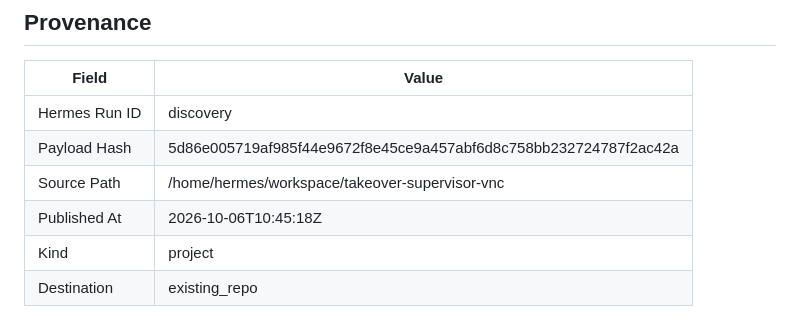
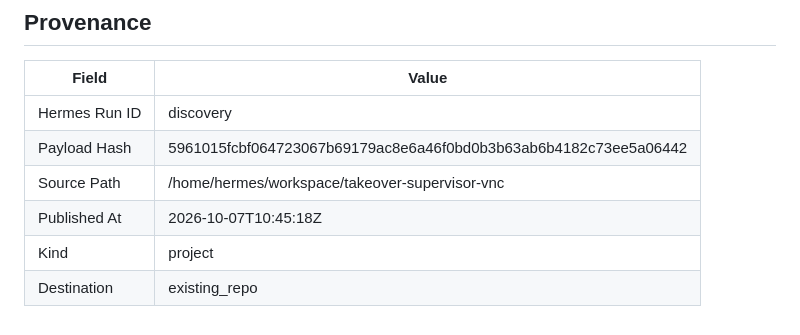
Before and after one commit to joewpb/takeover-supervisor-vnc, a Markdown page: docs/README.md, the part around the change. GitHub-like rendering.

Commit message:
docs(project): add Human Takeover Supervisor (VNC Edition) — Transport-agnostic human-in-the-loop supervisor for browser automation.
Hermes Run: discovery
Payload Hash: 5961015fcbf064723067b69179ac8e6a46f0bd0b3b63ab6b4182c73ee5a06442

```diff
--- a/docs/README.md
+++ b/docs/README.md
@@ -173,8 +173,8 @@ _None provided_
 | Field | Value |
 |-------|-------|
 | Hermes Run ID | discovery |
-| Payload Hash | 5d86e005719af985f44e9672f8e45ce9a457abf6d8c758bb232724787f2ac42a |
+| Payload Hash | 5961015fcbf064723067b69179ac8e6a46f0bd0b3b63ab6b4182c73ee5a06442 |
 | Source Path | /home/hermes/workspace/takeover-supervisor-vnc |
-| Published At | 2026-10-06T10:45:18Z |
+| Published At | 2026-10-07T10:45:18Z |
 | Kind | project |
 | Destination | existing_repo |
```
